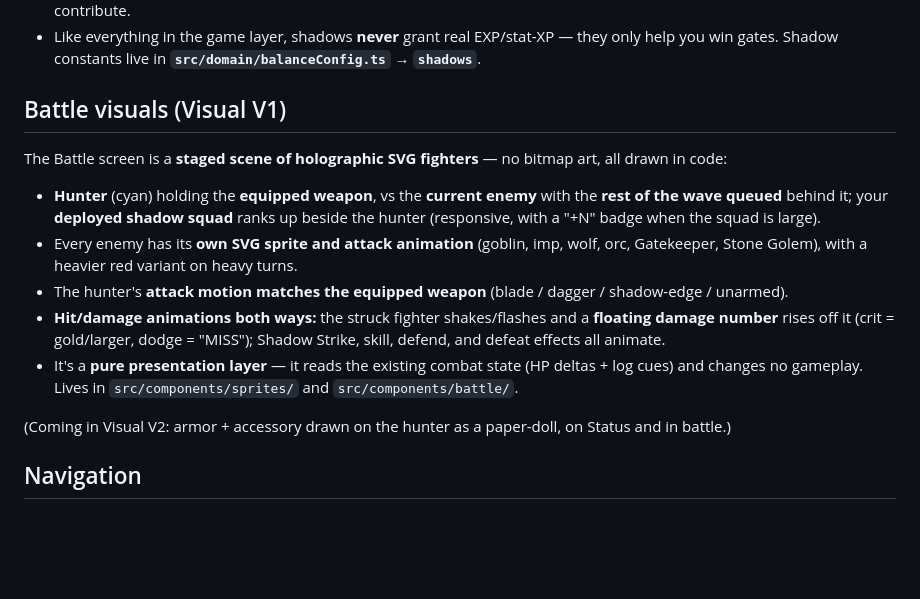
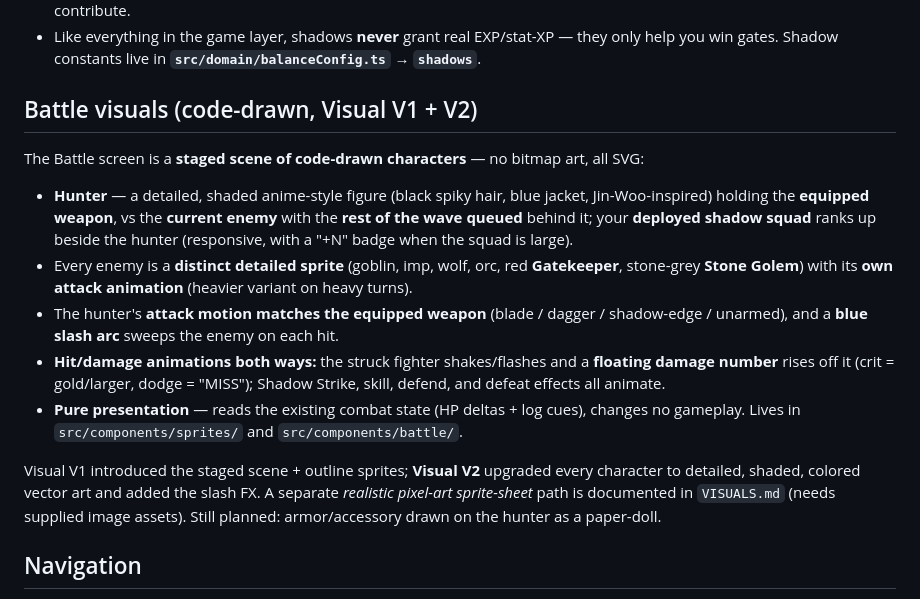
Before and after one commit to tcnshouin/pantry-tracker, a Markdown page: solo-system/README.md, the part around the change. GitHub-like rendering; blank space fills up the shorter version.

Commit message:
docs(solo-system): document detailed-character visuals (Visual V2)
Co-Authored-By: Claude Opus 4.8 <noreply@anthropic.com>

```diff
--- a/solo-system/README.md
+++ b/solo-system/README.md
@@ -80,27 +80,29 @@ ARISE — raise the fallen to fight beside you. Managed on the **Shadows** scree
 - Like everything in the game layer, shadows **never** grant real EXP/stat-XP — they only
   help you win gates. Shadow constants live in **`src/domain/balanceConfig.ts` → `shadows`**.
 
-## Battle visuals (Visual V1)
+## Battle visuals (code-drawn, Visual V1 + V2)
 
-The Battle screen is a **staged scene of holographic SVG fighters** — no bitmap art, all
-drawn in code:
+The Battle screen is a **staged scene of code-drawn characters** — no bitmap art, all SVG:
 
-- **Hunter** (cyan) holding the **equipped weapon**, vs the **current enemy** with the
+- **Hunter** — a detailed, shaded anime-style figure (black spiky hair, blue jacket,
+  Jin-Woo-inspired) holding the **equipped weapon**, vs the **current enemy** with the
   **rest of the wave queued** behind it; your **deployed shadow squad** ranks up beside the
   hunter (responsive, with a "+N" badge when the squad is large).
-- Every enemy has its **own SVG sprite and attack animation** (goblin, imp, wolf, orc,
-  Gatekeeper, Stone Golem), with a heavier red variant on heavy turns.
+- Every enemy is a **distinct detailed sprite** (goblin, imp, wolf, orc, red **Gatekeeper**,
+  stone-grey **Stone Golem**) with its **own attack animation** (heavier variant on heavy
+  turns).
 - The hunter's **attack motion matches the equipped weapon** (blade / dagger / shadow-edge
-  / unarmed).
+  / unarmed), and a **blue slash arc** sweeps the enemy on each hit.
 - **Hit/damage animations both ways:** the struck fighter shakes/flashes and a **floating
   damage number** rises off it (crit = gold/larger, dodge = "MISS"); Shadow Strike, skill,
   defend, and defeat effects all animate.
-- It's a **pure presentation layer** — it reads the existing combat state (HP deltas + log
-  cues) and changes no gameplay. Lives in `src/components/sprites/` and
-  `src/components/battle/`.
+- **Pure presentation** — reads the existing combat state (HP deltas + log cues), changes no
+  gameplay. Lives in `src/components/sprites/` and `src/components/battle/`.
 
-(Coming in Visual V2: armor + accessory drawn on the hunter as a paper-doll, on Status and
-in battle.)
+Visual V1 introduced the staged scene + outline sprites; **Visual V2** upgraded every
+character to detailed, shaded, colored vector art and added the slash FX. A separate
+*realistic pixel-art sprite-sheet* path is documented in `VISUALS.md` (needs supplied image
+assets). Still planned: armor/accessory drawn on the hunter as a paper-doll.
 
 ## Navigation
 
```
